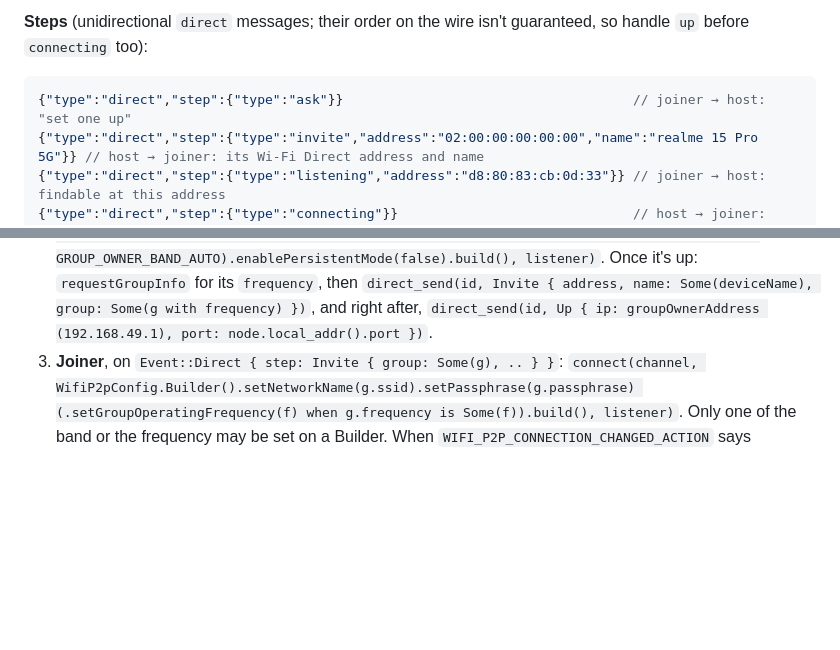
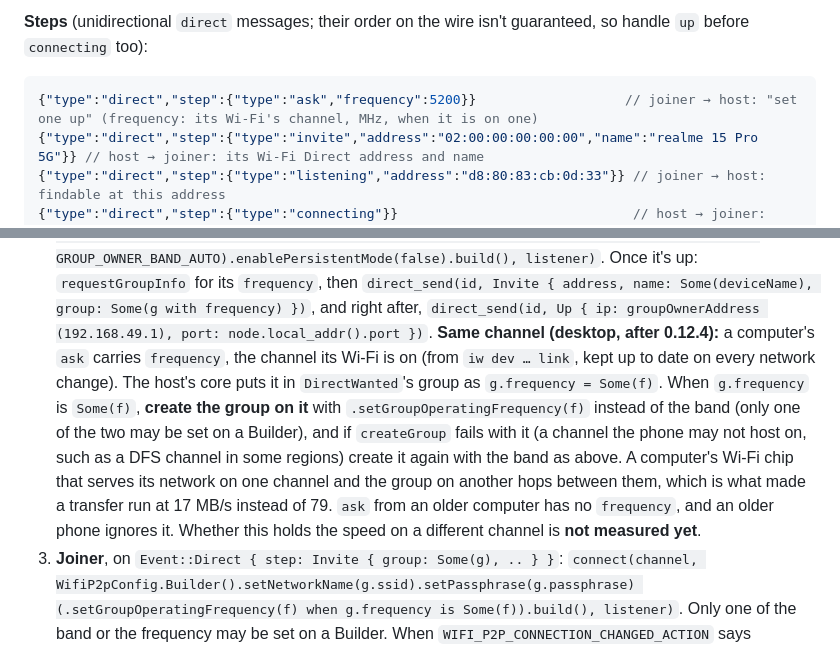
Before and after one commit to LinkSy-mg/linksy-desktop, a Markdown page: docs/protocol.md, 2 parts joined by grey strips. GitHub-like rendering; blank space fills up the shorter version.

Commit message:
docs(protocol): the host makes its group on the joiner's channel (4.17)

````diff
--- a/docs/protocol.md
+++ b/docs/protocol.md
@@ -1381,7 +1381,7 @@ A link with no transfer for **20 s** (`Config.direct_idle`) closes on both sides
 handle `up` before `connecting` too):
 
 ```json
-{"type":"direct","step":{"type":"ask"}}                                     // joiner → host: "set one up"
+{"type":"direct","step":{"type":"ask","frequency":5200}}                   // joiner → host: "set one up" (frequency: its Wi-Fi's channel, MHz, when it is on one)
 {"type":"direct","step":{"type":"invite","address":"02:00:00:00:00:00","name":"realme 15 Pro 5G"}} // host → joiner: its Wi-Fi Direct address and name
 {"type":"direct","step":{"type":"listening","address":"d8:80:83:cb:0d:33"}} // joiner → host: findable at this address
 {"type":"direct","step":{"type":"connecting"}}                              // host → joiner: connecting to you now
@@ -1458,6 +1458,16 @@ Steps (no `listening`, no `connecting`):
    `requestGroupInfo` for its `frequency`, then
    `direct_send(id, Invite { address, name: Some(deviceName), group: Some(g with frequency) })`,
    and right after, `direct_send(id, Up { ip: groupOwnerAddress (192.168.49.1), port: node.local_addr().port })`.
+   **Same channel (desktop, after 0.12.4):** a computer's `ask` carries `frequency`, the channel its
+   Wi-Fi is on (from `iw dev … link`, kept up to date on every network change). The host's core
+   puts it in `DirectWanted`'s group as `g.frequency = Some(f)`. When `g.frequency` is `Some(f)`,
+   **create the group on it** with `.setGroupOperatingFrequency(f)` instead of the band (only one
+   of the two may be set on a Builder), and if `createGroup` fails with it (a channel the phone
+   may not host on, such as a DFS channel in some regions) create it again with the band as above.
+   A computer's Wi-Fi chip that serves its network on one channel and the group on another hops
+   between them, which is what made a transfer run at 17 MB/s instead of 79. `ask` from an older
+   computer has no `frequency`, and an older phone ignores it. Whether this holds the speed on a
+   different channel is **not measured yet**.
 3. **Joiner**, on `Event::Direct { step: Invite { group: Some(g), .. } }`:
    `connect(channel, WifiP2pConfig.Builder().setNetworkName(g.ssid).setPassphrase(g.passphrase)
    (.setGroupOperatingFrequency(f) when g.frequency is Some(f)).build(), listener)`. Only one of
````
Also changed, not shown: ROADMAP.md (+2 -1 lines).
